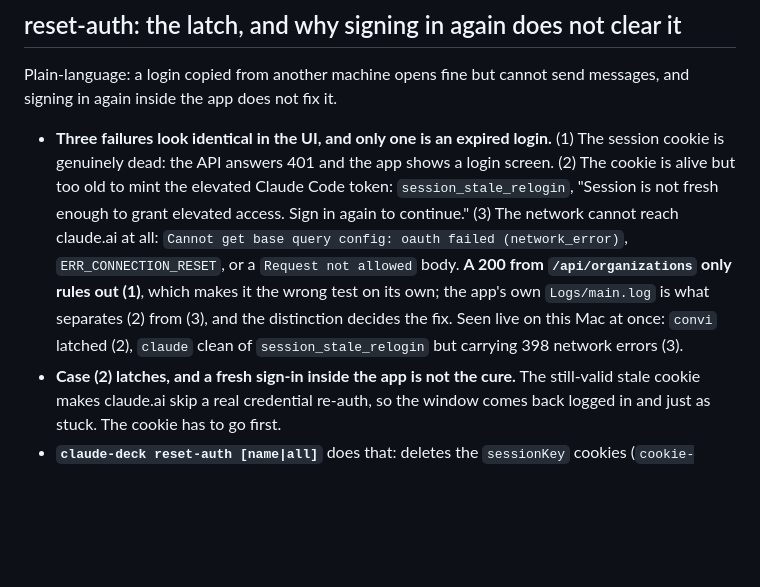
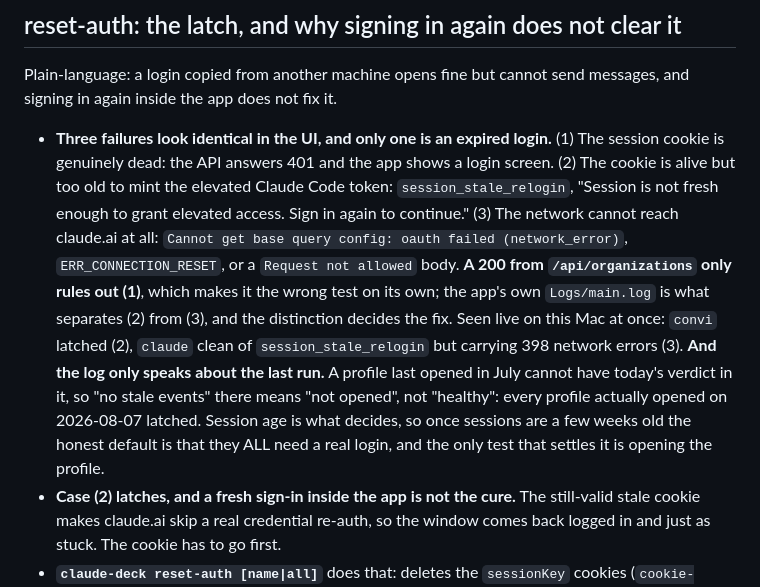
Before and after one commit to smk-labs/claude-deck, a Markdown page: CLAUDE.md, the part around the change. Drawn GitHub-style; blank space fills up the shorter version.

Commit message:
reset-auth: a log with no stale events means not opened, not healthy
The three-failure section implied a profile's log could clear it. It cannot:
the log only covers the last run, so a profile last opened in July has no
opinion about today. Every profile actually opened on 2026-08-07 latched.
Session age decides, so with weeks-old sessions the honest default is that all
of them need a real login and opening the profile is the only test.

Co-Authored-By: Claude Opus 5 <noreply@anthropic.com>

```diff
--- a/CLAUDE.md
+++ b/CLAUDE.md
@@ -210,7 +210,7 @@ Plain-language: an `mcpServers` entry that names a file path is only a note abou
 
 Plain-language: a login copied from another machine opens fine but cannot send messages, and signing in again inside the app does not fix it.
 
-- **Three failures look identical in the UI, and only one is an expired login.** (1) The session cookie is genuinely dead: the API answers 401 and the app shows a login screen. (2) The cookie is alive but too old to mint the elevated Claude Code token: `session_stale_relogin`, "Session is not fresh enough to grant elevated access. Sign in again to continue." (3) The network cannot reach claude.ai at all: `Cannot get base query config: oauth failed (network_error)`, `ERR_CONNECTION_RESET`, or a `Request not allowed` body. **A 200 from `/api/organizations` only rules out (1)**, which makes it the wrong test on its own; the app's own `Logs/main.log` is what separates (2) from (3), and the distinction decides the fix. Seen live on this Mac at once: `convi` latched (2), `claude` clean of `session_stale_relogin` but carrying 398 network errors (3).
+- **Three failures look identical in the UI, and only one is an expired login.** (1) The session cookie is genuinely dead: the API answers 401 and the app shows a login screen. (2) The cookie is alive but too old to mint the elevated Claude Code token: `session_stale_relogin`, "Session is not fresh enough to grant elevated access. Sign in again to continue." (3) The network cannot reach claude.ai at all: `Cannot get base query config: oauth failed (network_error)`, `ERR_CONNECTION_RESET`, or a `Request not allowed` body. **A 200 from `/api/organizations` only rules out (1)**, which makes it the wrong test on its own; the app's own `Logs/main.log` is what separates (2) from (3), and the distinction decides the fix. Seen live on this Mac at once: `convi` latched (2), `claude` clean of `session_stale_relogin` but carrying 398 network errors (3). **And the log only speaks about the last run.** A profile last opened in July cannot have today's verdict in it, so "no stale events" there means "not opened", not "healthy": every profile actually opened on 2026-08-07 latched. Session age is what decides, so once sessions are a few weeks old the honest default is that they ALL need a real login, and the only test that settles it is opening the profile.
 - **Case (2) latches, and a fresh sign-in inside the app is not the cure.** The still-valid stale cookie makes claude.ai skip a real credential re-auth, so the window comes back logged in and just as stuck. The cookie has to go first.
 - **`claude-deck reset-auth [name|all]`** does that: deletes the `sessionKey` cookies (`cookie-crypto.js clear-session`, which only touches rows whose `host_key` matches claude.ai), drops `oauth:tokenCacheV2`/`oauth:tokenCache` from the profile's `config.json`, and removes the stored key from `~/.claude-deck/profiles/<name>.json` so `ensureProfileKeys` cannot re-seed it. Every file is copied to `~/.claude-deck/reset-auth-backup/<name>-<stamp>/` first, and **a file that cannot be backed up is never modified** (same rule as the config sync). A running profile is always skipped. The user then opens the profile and signs in for real.
 - `cmd_reset_auth` (sh) and `Cmd-ResetAuth` (ps1) are twins; keep them behaviourally identical. The sh twin came second, which is why `--fix`-style state lives in neither.
```
